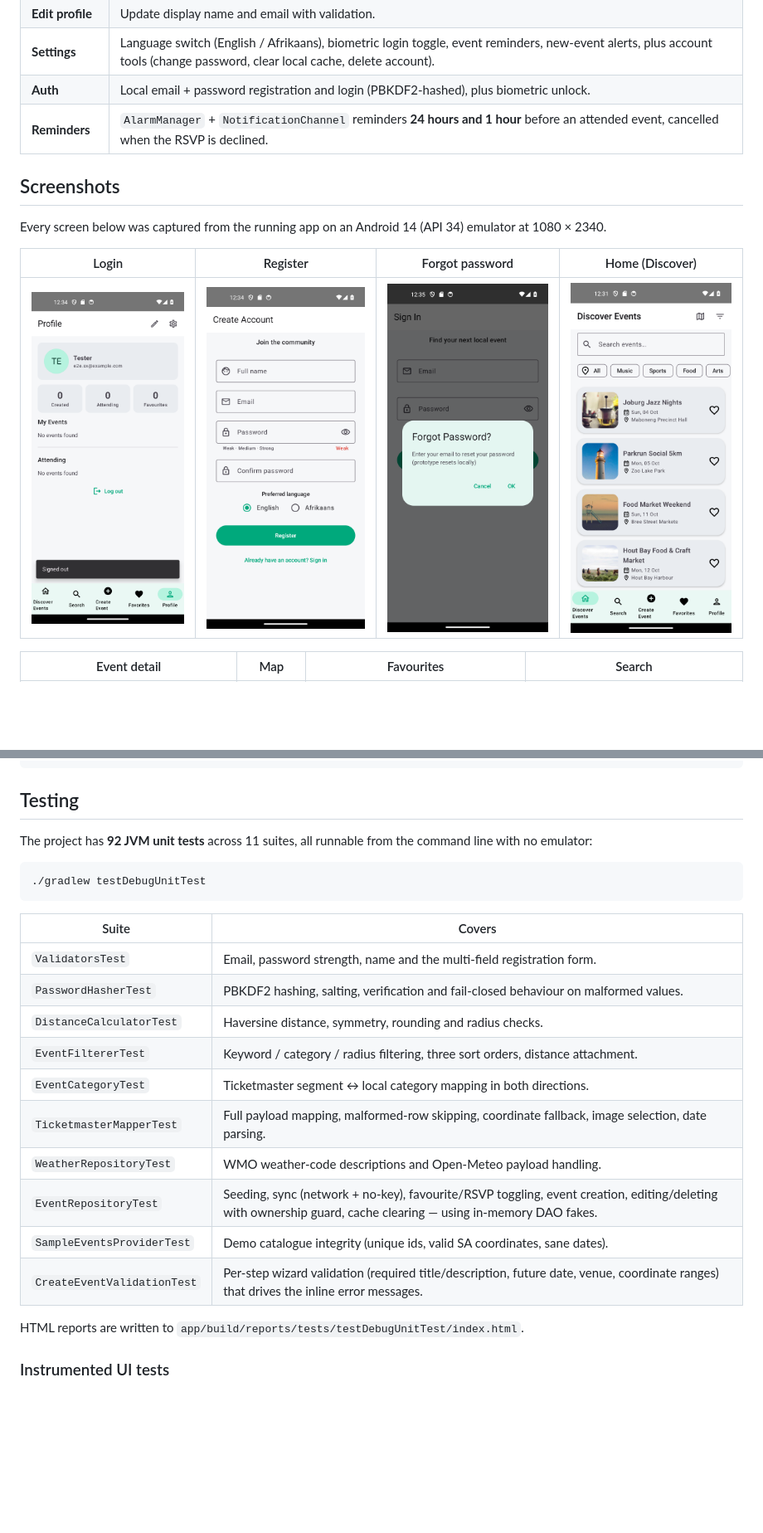
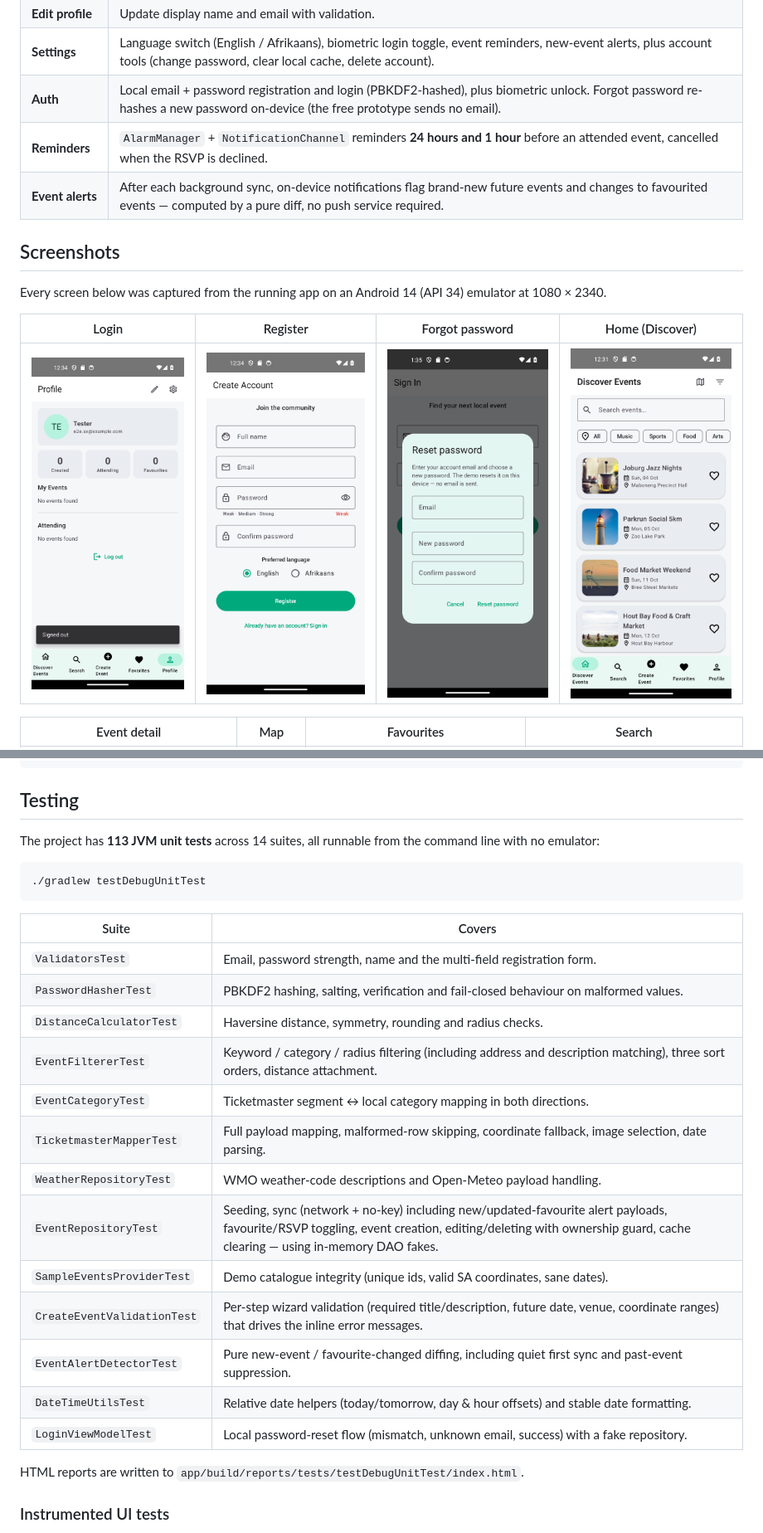
Before and after one commit to Zulfique/eventfinder-south-africa, a Markdown page: README.md, 2 parts joined by grey strips. Shown: that part at 83% size. GitHub-like rendering; pictures changed too: docs/screenshots/12-forgot-password.png; blank space fills up the shorter version.

Commit message:
docs: refresh test counts and capture the new forgot-password dialog

````diff
--- a/README.md
+++ b/README.md
@@ -51,8 +51,9 @@ and runs on a physical device or emulator.
 | **Profile** | Account header, activity stats (created / attending / favourites), My Events and Attending lists. |
 | **Edit profile** | Update display name and email with validation. |
 | **Settings** | Language switch (English / Afrikaans), biometric login toggle, event reminders, new-event alerts, plus account tools (change password, clear local cache, delete account). |
-| **Auth** | Local email + password registration and login (PBKDF2-hashed), plus biometric unlock. |
+| **Auth** | Local email + password registration and login (PBKDF2-hashed), plus biometric unlock. Forgot password re-hashes a new password on-device (the free prototype sends no email). |
 | **Reminders** | `AlarmManager` + `NotificationChannel` reminders **24 hours and 1 hour** before an attended event, cancelled when the RSVP is declined. |
+| **Event alerts** | After each background sync, on-device notifications flag brand-new future events and changes to favourited events — computed by a pure diff, no push service required. |
 
 ## Screenshots
 
@@ -265,7 +266,7 @@ adb install -r app\build\outputs\apk\debug\app-debug.apk
 
 ## Testing
 
-The project has **92 JVM unit tests** across 11 suites, all runnable from the command line with
+The project has **113 JVM unit tests** across 14 suites, all runnable from the command line with
 no emulator:
 
 ```bash
@@ -277,13 +278,16 @@ no emulator:
 | `ValidatorsTest` | Email, password strength, name and the multi-field registration form. |
 | `PasswordHasherTest` | PBKDF2 hashing, salting, verification and fail-closed behaviour on malformed values. |
 | `DistanceCalculatorTest` | Haversine distance, symmetry, rounding and radius checks. |
-| `EventFiltererTest` | Keyword / category / radius filtering, three sort orders, distance attachment. |
+| `EventFiltererTest` | Keyword / category / radius filtering (including address and description matching), three sort orders, distance attachment. |
 | `EventCategoryTest` | Ticketmaster segment ↔ local category mapping in both directions. |
 | `TicketmasterMapperTest` | Full payload mapping, malformed-row skipping, coordinate fallback, image selection, date parsing. |
 | `WeatherRepositoryTest` | WMO weather-code descriptions and Open-Meteo payload handling. |
-| `EventRepositoryTest` | Seeding, sync (network + no-key), favourite/RSVP toggling, event creation, editing/deleting with ownership guard, cache clearing — using in-memory DAO fakes. |
+| `EventRepositoryTest` | Seeding, sync (network + no-key) including new/updated-favourite alert payloads, favourite/RSVP toggling, event creation, editing/deleting with ownership guard, cache clearing — using in-memory DAO fakes. |
 | `SampleEventsProviderTest` | Demo catalogue integrity (unique ids, valid SA coordinates, sane dates). |
 | `CreateEventValidationTest` | Per-step wizard validation (required title/description, future date, venue, coordinate ranges) that drives the inline error messages. |
+| `EventAlertDetectorTest` | Pure new-event / favourite-changed diffing, including quiet first sync and past-event suppression. |
+| `DateTimeUtilsTest` | Relative date helpers (today/tomorrow, day & hour offsets) and stable date formatting. |
+| `LoginViewModelTest` | Local password-reset flow (mismatch, unknown email, success) with a fake repository. |
 
 HTML reports are written to `app/build/reports/tests/testDebugUnitTest/index.html`.
 
````
Also changed, not shown: other parts of README.md (+4 -2 lines).
